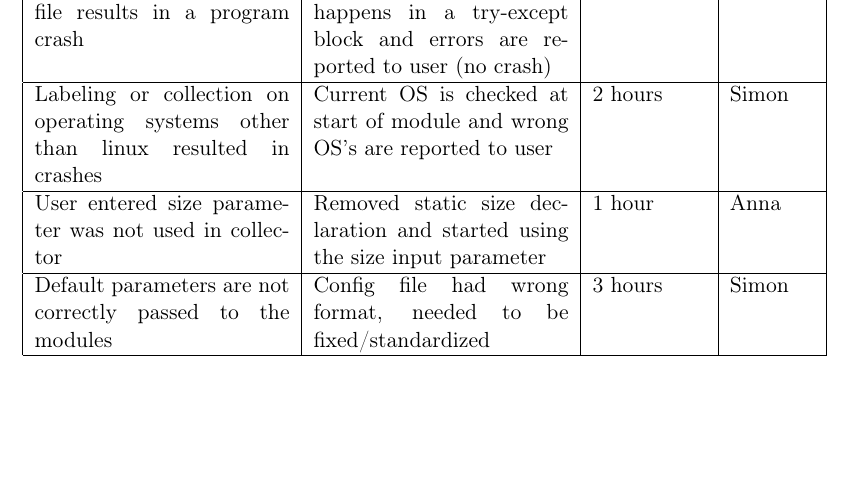
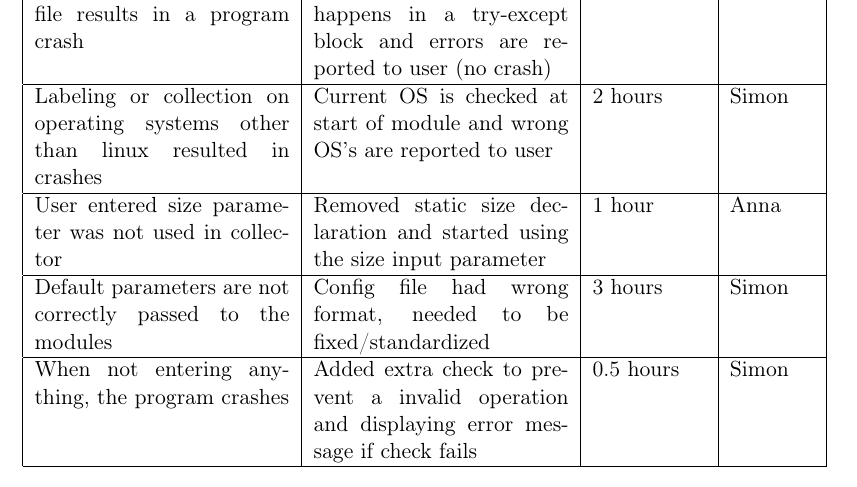
Before and after one commit to TheSlimvReal/PSE---LA-meets-ML, a LaTeX document (TestReport/TestReport.tex): part of page 7 of 8, cut so that both start at the same text, the shorter picture padded with empty space. Compiled offline with pdfLaTeX.

Commit message:
updated latex document

```diff
--- a/TestReport/TestReport.tex
+++ b/TestReport/TestReport.tex
@@ -160,6 +160,13 @@ Config file had wrong format, needed to be fixed/standardized &
 Simon \\
 
 \hline
+
+When not entering anything, the program crashes &
+Added extra check to prevent a invalid operation and displaying error message if check fails &
+0.5 hours &
+Simon \\
+
+\hline
 \end{tabular}
 
 \newpage
```
Also changed, not shown: TestReport/TestReport.pdf.
